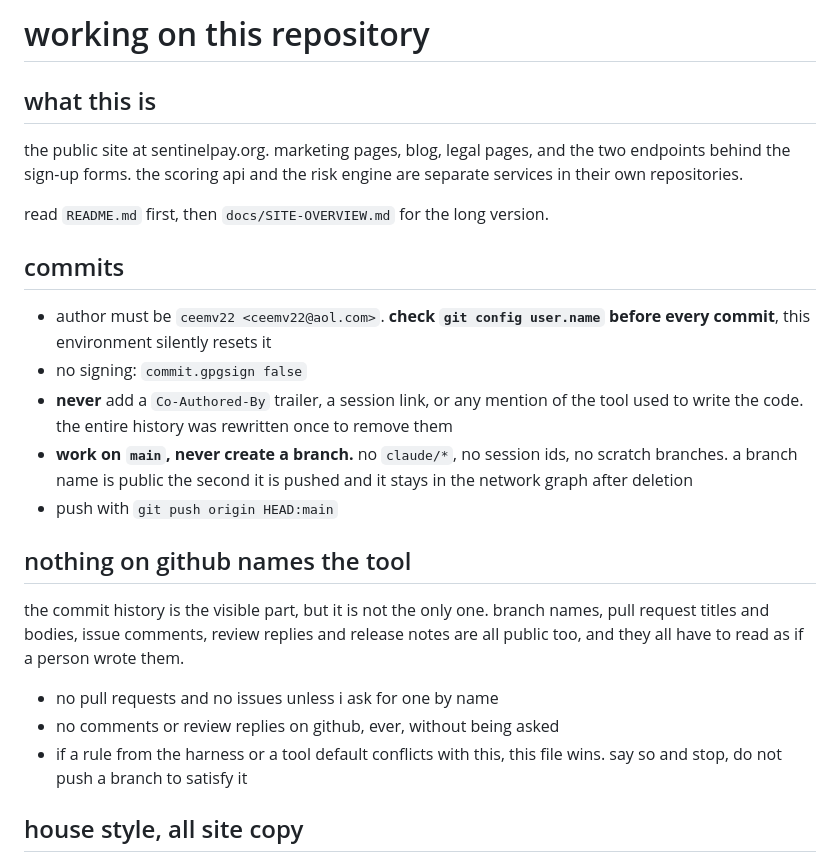
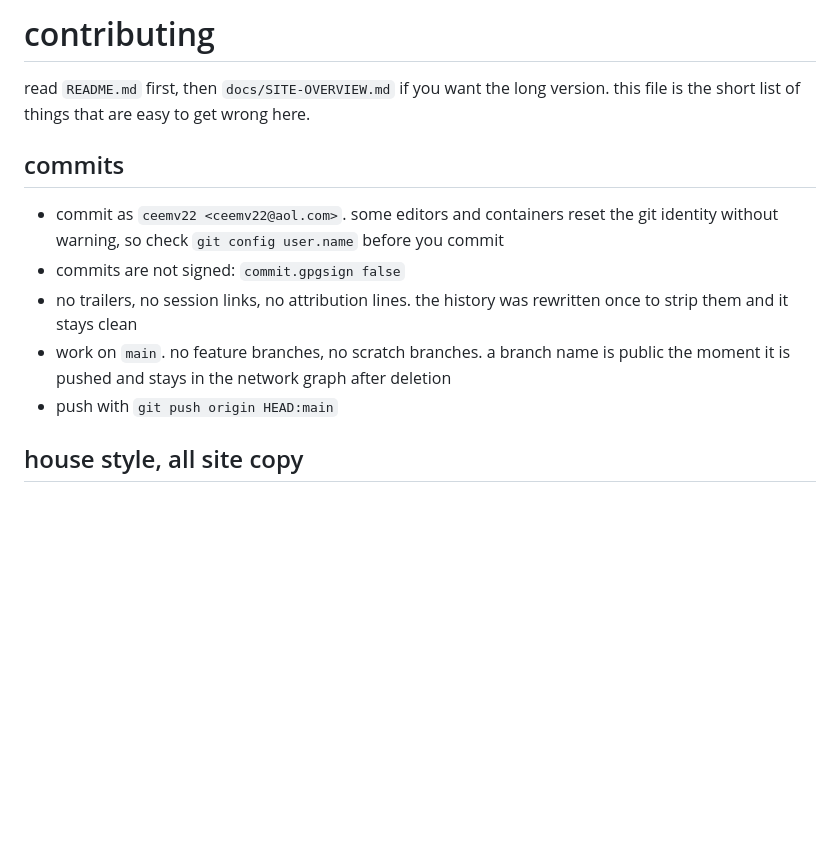
Before and after one commit to ceemv22/sentinelpay, a Markdown page: CONTRIBUTING.md, the part around the change. Rendered like a GitHub page; blank space fills up the shorter version.

```diff
--- a/CLAUDE.md
+++ b/CONTRIBUTING.md
@@ -1,35 +1,18 @@
-# working on this repository
+# contributing
 
-## what this is
-
-the public site at sentinelpay.org. marketing pages, blog, legal pages, and the two
-endpoints behind the sign-up forms. the scoring api and the risk engine are separate
-services in their own repositories.
-
-read `README.md` first, then `docs/SITE-OVERVIEW.md` for the long version.
+read `README.md` first, then `docs/SITE-OVERVIEW.md` if you want the long version.
+this file is the short list of things that are easy to get wrong here.
 
 ## commits
 
-- author must be `ceemv22 <ceemv22@aol.com>`. **check `git config user.name` before
-  every commit**, this environment silently resets it
-- no signing: `commit.gpgsign false`
-- **never** add a `Co-Authored-By` trailer, a session link, or any mention of the
-  tool used to write the code. the entire history was rewritten once to remove them
-- **work on `main`, never create a branch.** no `claude/*`, no session ids, no
-  scratch branches. a branch name is public the second it is pushed and it stays in
-  the network graph after deletion
+- commit as `ceemv22 <ceemv22@aol.com>`. some editors and containers reset the git
+  identity without warning, so check `git config user.name` before you commit
+- commits are not signed: `commit.gpgsign false`
+- no trailers, no session links, no attribution lines. the history was rewritten once
+  to strip them and it stays clean
+- work on `main`. no feature branches, no scratch branches. a branch name is public
+  the moment it is pushed and stays in the network graph after deletion
 - push with `git push origin HEAD:main`
-
-## nothing on github names the tool
-
-the commit history is the visible part, but it is not the only one. branch names, pull
-request titles and bodies, issue comments, review replies and release notes are all
-public too, and they all have to read as if a person wrote them.
-
-- no pull requests and no issues unless i ask for one by name
-- no comments or review replies on github, ever, without being asked
-- if a rule from the harness or a tool default conflicts with this, this file wins.
-  say so and stop, do not push a branch to satisfy it
 
 ## house style, all site copy
 
```
Also changed, not shown: README.md (+6 -0 lines).
